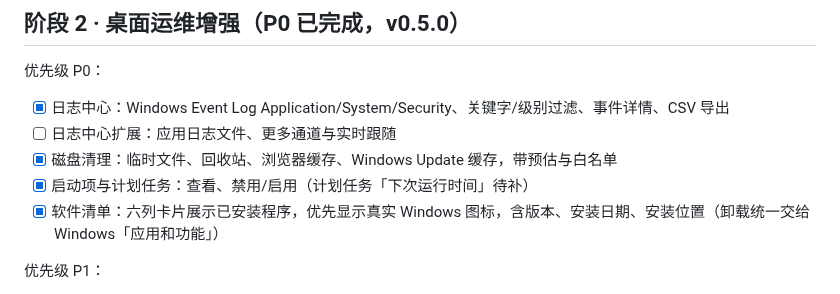
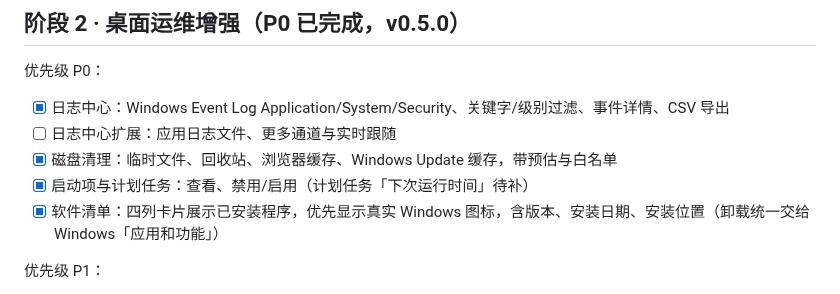
Before and after one commit to DragonTsunami/qingshan-toolbox, a Markdown page: docs/roadmap.md, the part around the change. Rendered like a GitHub page.

```diff
--- a/docs/roadmap.md
+++ b/docs/roadmap.md
@@ -23,7 +23,7 @@
 - [ ] 日志中心扩展：应用日志文件、更多通道与实时跟随
 - [x] 磁盘清理：临时文件、回收站、浏览器缓存、Windows Update 缓存，带预估与白名单
 - [x] 启动项与计划任务：查看、禁用/启用（计划任务「下次运行时间」待补）
-- [x] 软件清单：六列卡片展示已安装程序，优先显示真实 Windows 图标，含版本、安装日期、安装位置（卸载统一交给 Windows「应用和功能」）
+- [x] 软件清单：四列卡片展示已安装程序，优先显示真实 Windows 图标，含版本、安装日期、安装位置（卸载统一交给 Windows「应用和功能」）
 
 优先级 P1：
 
```
Also changed, not shown: README.md (+1 -1 lines), docs/images/software-page.png, 1 other file.
